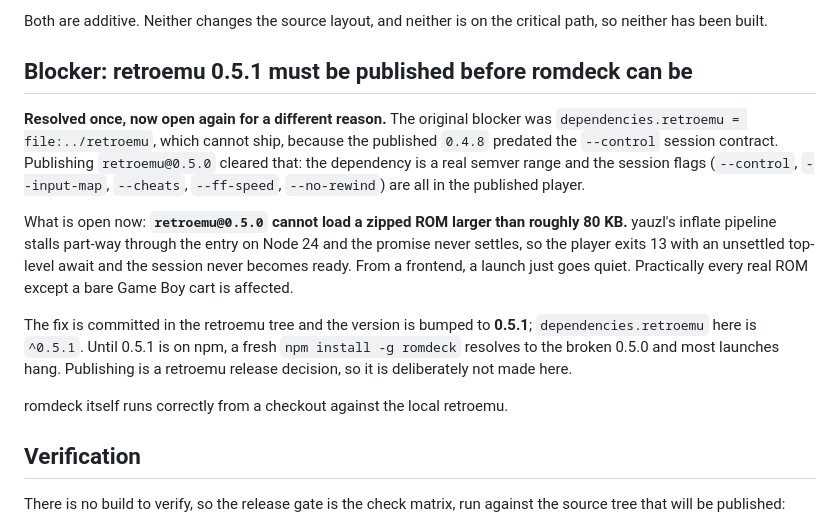
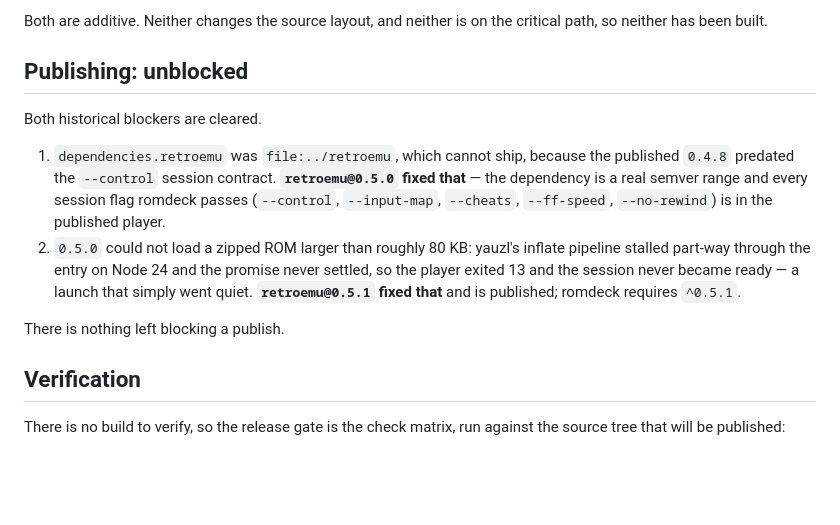
Before and after one commit to monteslu/romdeck, a Markdown page: docs/Packaging.md, the part around the change. Rendered like a GitHub page; blank space fills up the shorter version.

Commit message:
docs: publishing is unblocked — retroemu 0.5.1 is live
Rewrite the blocker section as history. Both blockers are cleared: 0.5.0 gave
romdeck a real semver dependency with the --control contract, and 0.5.1 (now
published) fixes the zipped-ROM hang.

Verified from a packed tarball into an empty project: npm resolves
retroemu@0.5.1 from the registry, --smoke passes against the installed
binary, and --cartcheck launches all four cores including the zipped NES and
SNES ROMs that hung on 0.5.0.

```diff
--- a/docs/Packaging.md
+++ b/docs/Packaging.md
@@ -85,29 +85,22 @@ Electron installer.
 Both are additive. Neither changes the source layout, and neither is on the
 critical path, so neither has been built.
 
-## Blocker: retroemu 0.5.1 must be published before romdeck can be
+## Publishing: unblocked
 
-**Resolved once, now open again for a different reason.** The original blocker
-was `dependencies.retroemu = file:../retroemu`, which cannot ship, because the
-published `0.4.8` predated the `--control` session contract. Publishing
-`retroemu@0.5.0` cleared that: the dependency is a real semver range and the
-session flags (`--control`, `--input-map`, `--cheats`, `--ff-speed`,
-`--no-rewind`) are all in the published player.
+Both historical blockers are cleared.
 
-What is open now: **`retroemu@0.5.0` cannot load a zipped ROM larger than
-roughly 80 KB.** yauzl's inflate pipeline stalls part-way through the entry on
-Node 24 and the promise never settles, so the player exits 13 with an
-unsettled top-level await and the session never becomes ready. From a
-frontend, a launch just goes quiet. Practically every real ROM except a bare
-Game Boy cart is affected.
+1. `dependencies.retroemu` was `file:../retroemu`, which cannot ship, because
+   the published `0.4.8` predated the `--control` session contract.
+   **`retroemu@0.5.0` fixed that** — the dependency is a real semver range and
+   every session flag romdeck passes (`--control`, `--input-map`, `--cheats`,
+   `--ff-speed`, `--no-rewind`) is in the published player.
+2. `0.5.0` could not load a zipped ROM larger than roughly 80 KB: yauzl's
+   inflate pipeline stalled part-way through the entry on Node 24 and the
+   promise never settled, so the player exited 13 and the session never became
+   ready — a launch that simply went quiet. **`retroemu@0.5.1` fixed that** and
+   is published; romdeck requires `^0.5.1`.
 
-The fix is committed in the retroemu tree and the version is bumped to
-**0.5.1**; `dependencies.retroemu` here is `^0.5.1`. Until 0.5.1 is on npm, a
-fresh `npm install -g romdeck` resolves to the broken 0.5.0 and most launches
-hang. Publishing is a retroemu release decision, so it is deliberately not
-made here.
-
-romdeck itself runs correctly from a checkout against the local retroemu.
+There is nothing left blocking a publish.
 
 ## Verification
 
```
